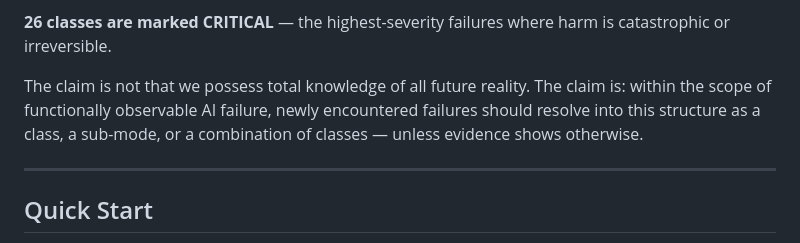
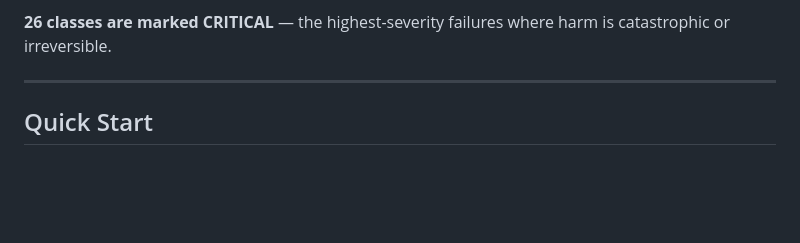
Before and after one commit to lml-layer-system/ai-failure-periodic-table, a Markdown page: README.md, the part around the change. Rendered like a GitHub page; blank space fills up the shorter version.

```diff
--- a/README.md
+++ b/README.md
@@ -182,7 +182,6 @@ Every class has:
 
 **26 classes are marked CRITICAL** — the highest-severity failures where harm is catastrophic or irreversible.
 
-The claim is not that we possess total knowledge of all future reality. The claim is: within the scope of functionally observable AI failure, newly encountered failures should resolve into this structure as a class, a sub-mode, or a combination of classes — unless evidence shows otherwise.
 
 ---
 ## Quick Start
```
